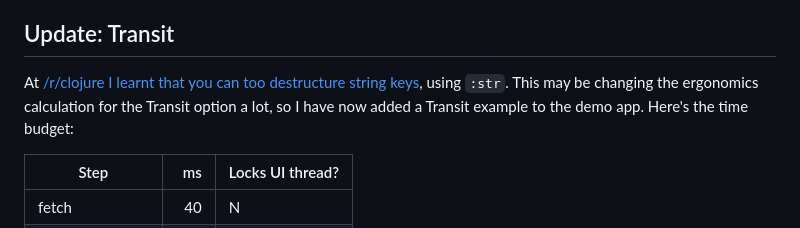
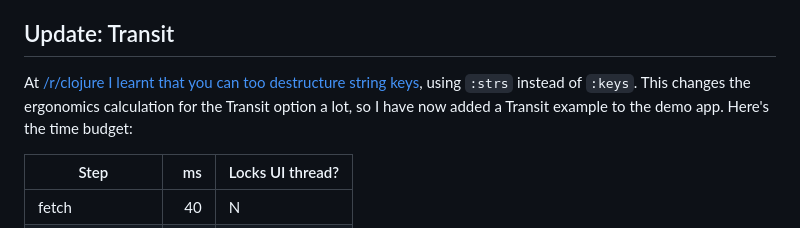
Before and after one commit to PEZ/js2clj2js, a Markdown page: README.md, the part around the change. Drawn GitHub-style.

Commit message:
Fix typo

```diff
--- a/README.md
+++ b/README.md
@@ -94,7 +94,7 @@ This means that **beam-cljs** is not a viable option for the use case in this ar
 
 ## Update: Transit
 
-At [/r/clojure I learnt that you can too destructure string keys](https://www.reddit.com/r/Clojure/comments/1bja3cf/comment/kvqfv34/?utm_source=share&utm_medium=web3x&utm_name=web3xcss&utm_term=1&utm_content=share_button), using `:str`. This may be changing the ergonomics calculation for the Transit option a lot, so I have now added a Transit example to the demo app. Here's the time budget:
+At [/r/clojure I learnt that you can too destructure string keys](https://www.reddit.com/r/Clojure/comments/1bja3cf/comment/kvqfv34/?utm_source=share&utm_medium=web3x&utm_name=web3xcss&utm_term=1&utm_content=share_button), using `:strs` instead of `:keys`. This changes the ergonomics calculation for the Transit option a lot, so I have now added a Transit example to the demo app. Here's the time budget:
 
 | Step              | ms     | Locks UI thread? |
 |-------------------|-------:|------|
```
